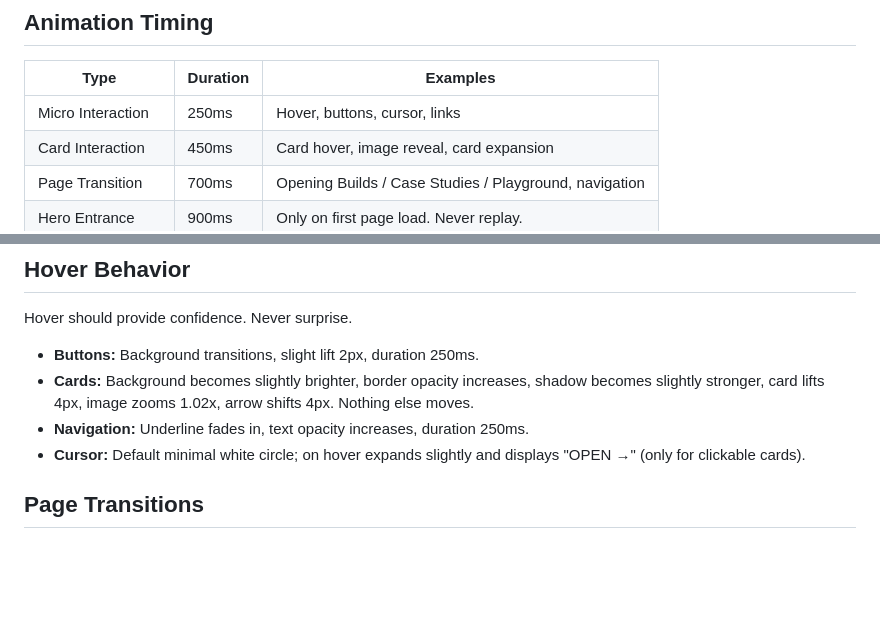
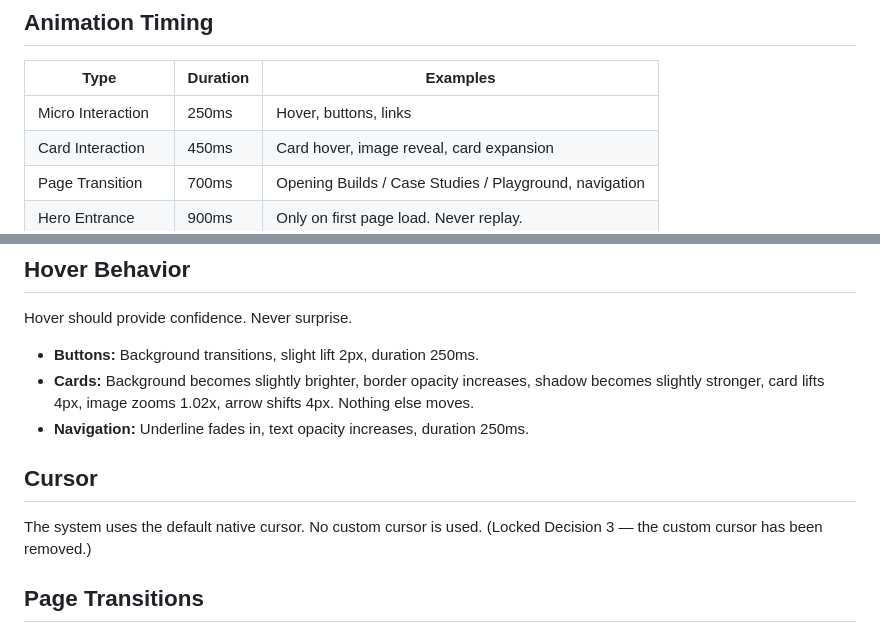
Before and after one commit to vasvi12/the-vasi-verse, a Markdown page: 01_BRAND/Motion.md, 2 parts joined by grey strips. GitHub-like rendering; blank space fills up the shorter version.

```diff
--- a/01_BRAND/Motion.md
+++ b/01_BRAND/Motion.md
@@ -31,7 +31,7 @@ Every interaction should feel physically believable. Avoid exaggerated scaling.
 
 | Type | Duration | Examples |
 | --- | --- | --- |
-| Micro Interaction | 250ms | Hover, buttons, cursor, links |
+| Micro Interaction | 250ms | Hover, buttons, links |
 | Card Interaction | 450ms | Card hover, image reveal, card expansion |
 | Page Transition | 700ms | Opening Builds / Case Studies / Playground, navigation |
 | Hero Entrance | 900ms | Only on first page load. Never replay. |
@@ -49,7 +49,10 @@ Hover should provide confidence. Never surprise.
 - **Buttons:** Background transitions, slight lift 2px, duration 250ms.
 - **Cards:** Background becomes slightly brighter, border opacity increases, shadow becomes slightly stronger, card lifts 4px, image zooms 1.02x, arrow shifts 4px. Nothing else moves.
 - **Navigation:** Underline fades in, text opacity increases, duration 250ms.
-- **Cursor:** Default minimal white circle; on hover expands slightly and displays "OPEN →" (only for clickable cards).
+
+## Cursor
+
+The system uses the default native cursor. No custom cursor is used. (Locked Decision 3 — the custom cursor has been removed.)
 
 ## Page Transitions
 
```
